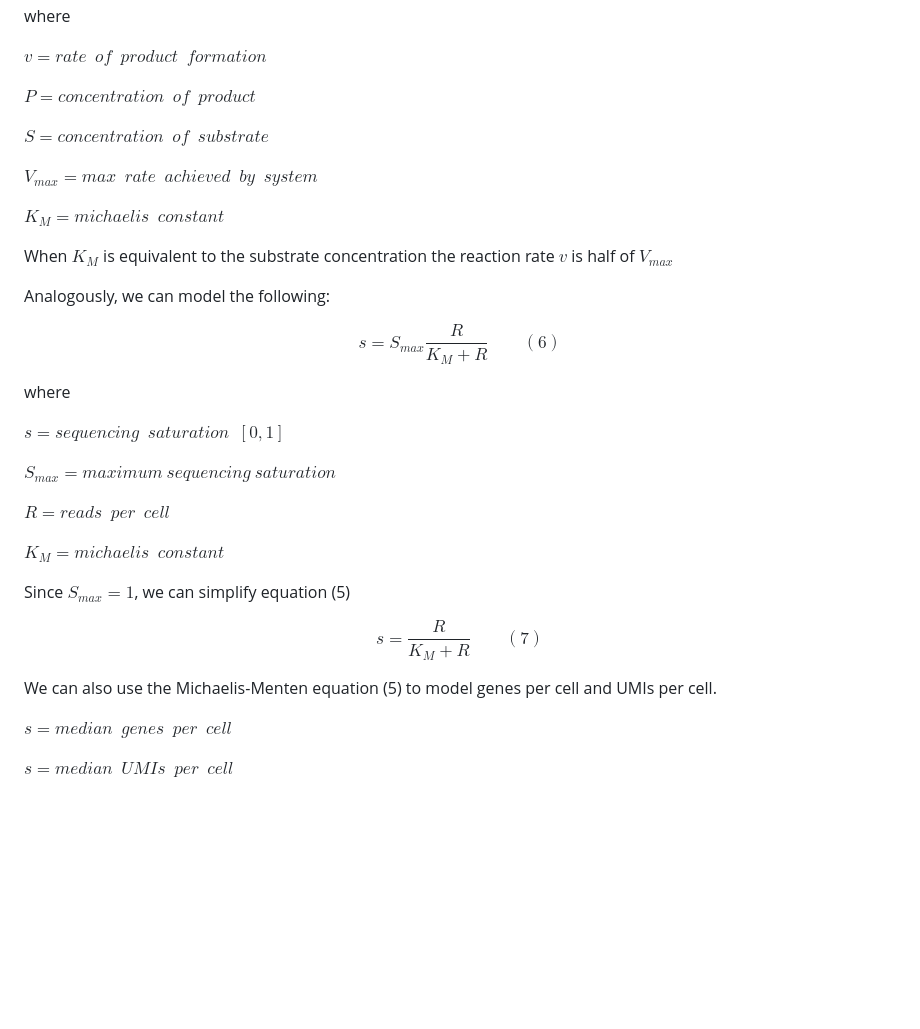
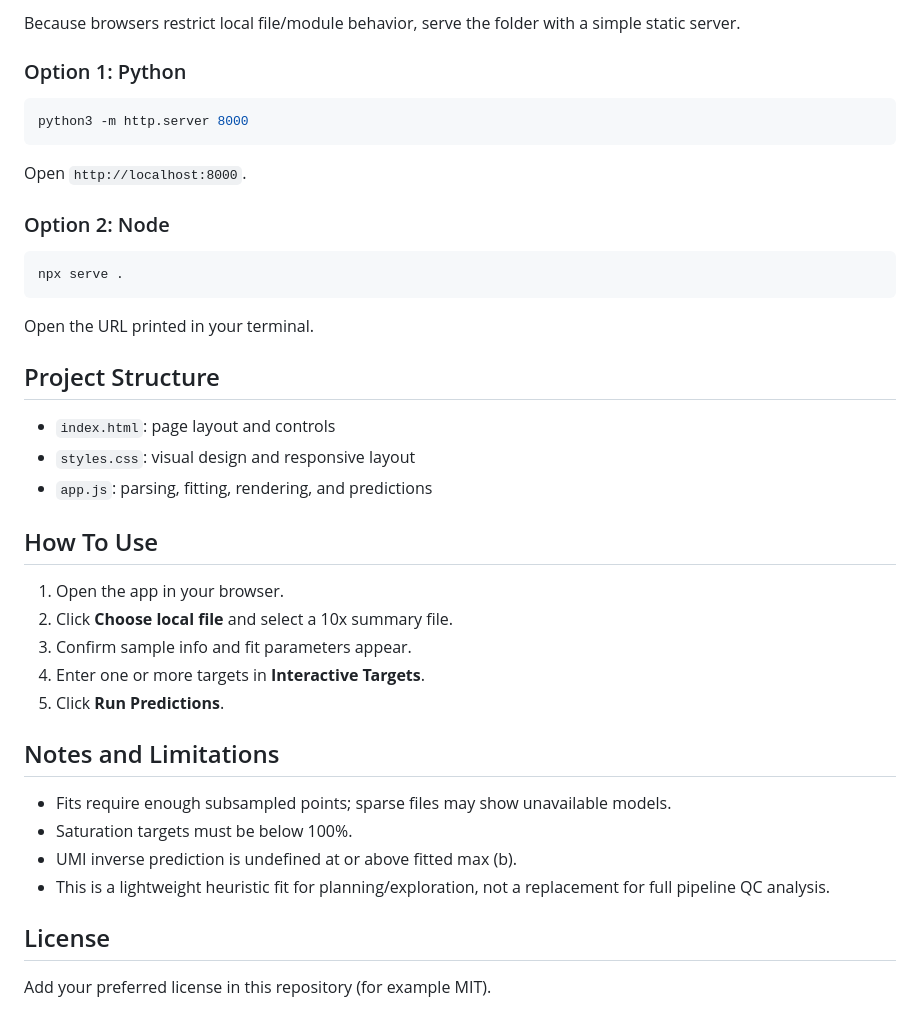
Before and after one commit to jpreall/WebHalfSat, a Markdown page: README.md, the part around one of its changes. Rendered like a GitHub page; blank space fills up the shorter version.

````diff
--- a/README.md
+++ b/README.md
@@ -65,46 +80,39 @@ $$
 
-where
+Because browsers restrict local file/module behavior, serve the folder with a simple static server.
 
-$v = rate\enspace of\enspace product\enspace formation$
+### Option 1: Python
+```bash
+python3 -m http.server 8000
+```
+Open `http://localhost:8000`.
 
-$P = concentration\enspace of\enspace product$
+### Option 2: Node
+```bash
+npx serve .
+```
+Open the URL printed in your terminal.
 
-$S = concentration\enspace of\enspace substrate$
+## Project Structure
 
-$V_{max} = max\enspace rate\enspace achieved\enspace by\enspace system$
+- `index.html`: page layout and controls
+- `styles.css`: visual design and responsive layout
+- `app.js`: parsing, fitting, rendering, and predictions
 
-$K_M = michaelis\enspace constant$
+## How To Use
 
-When $K_M$ is  equivalent to the substrate concentration the reaction rate $v$ is half of $V_{max}$
+1. Open the app in your browser.
+2. Click **Choose local file** and select a 10x summary file.
+3. Confirm sample info and fit parameters appear.
+4. Enter one or more targets in **Interactive Targets**.
+5. Click **Run Predictions**.
 
-Analogously, we can model the following:
+## Notes and Limitations
 
-$$
-\begin{equation}
-s = S_{max}\frac{R}{K_M+R} \qquad (6)
-\end{equation}
-$$
+- Fits require enough subsampled points; sparse files may show unavailable models.
+- Saturation targets must be below 100%.
+- UMI inverse prediction is undefined at or above fitted max \(b\).
+- This is a lightweight heuristic fit for planning/exploration, not a replacement for full pipeline QC analysis.
 
-where
+## License
 
-$s = sequencing\enspace saturation\enspace [0,1]$
-
-$S_{max} = maximum\:sequencing\:saturation$
-
-$R = reads\enspace per\enspace cell$
-
-$K_M = michaelis\enspace constant$
-
-Since $S_{max}=1$, we can simplify equation (5)
-
-$$
-\begin{equation}
-s = \frac{R}{K_M+R} \qquad (7)
-\end{equation}
-$$
-
-We can also use the Michaelis-Menten equation (5) to model genes per cell and UMIs per cell.
-
-$s = median\enspace genes\enspace per\enspace cell$
-
-$s = median\enspace UMIs\enspace per\enspace cell$
+Add your preferred license in this repository (for example MIT).
````
Also changed, not shown: other parts of README.md (+59 -44 lines).
